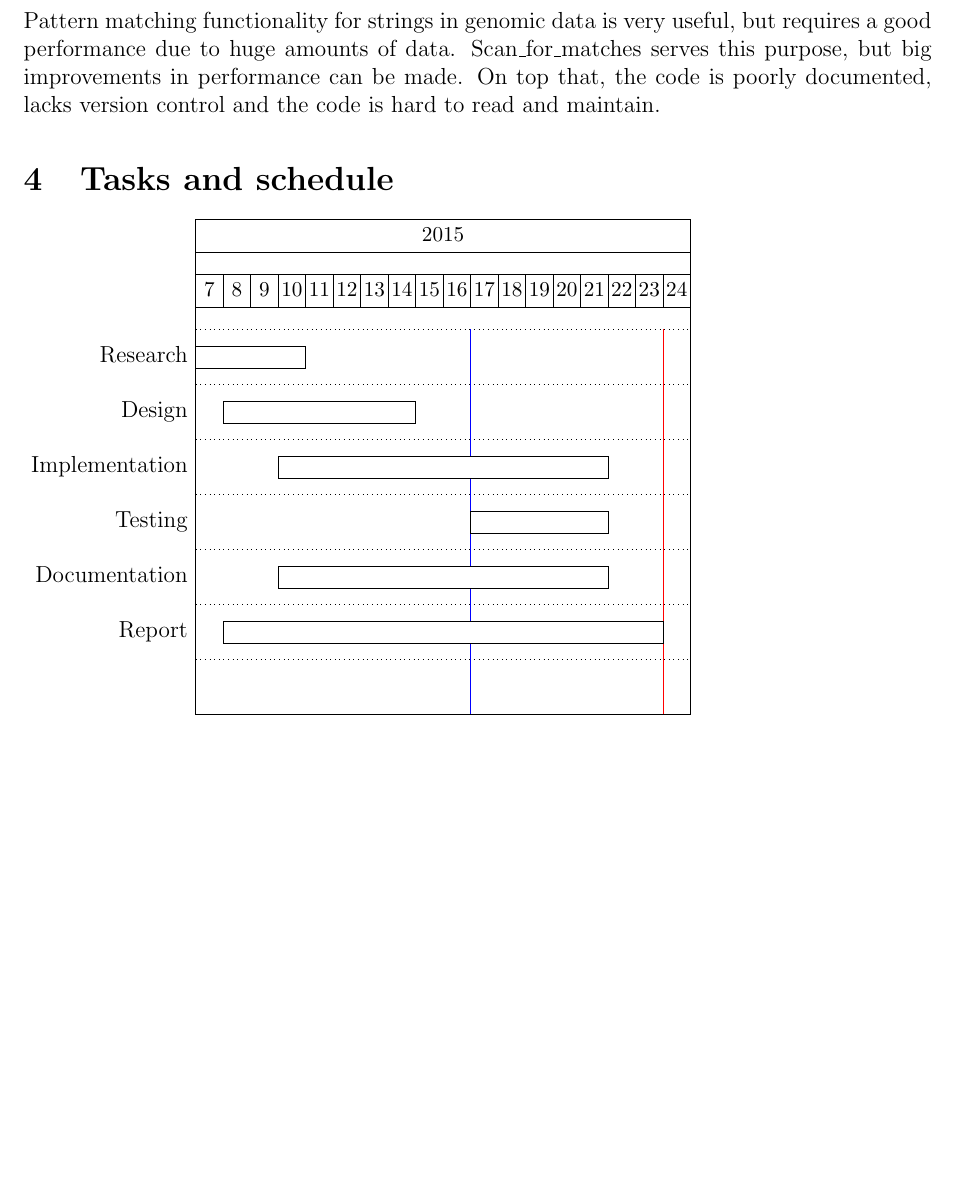
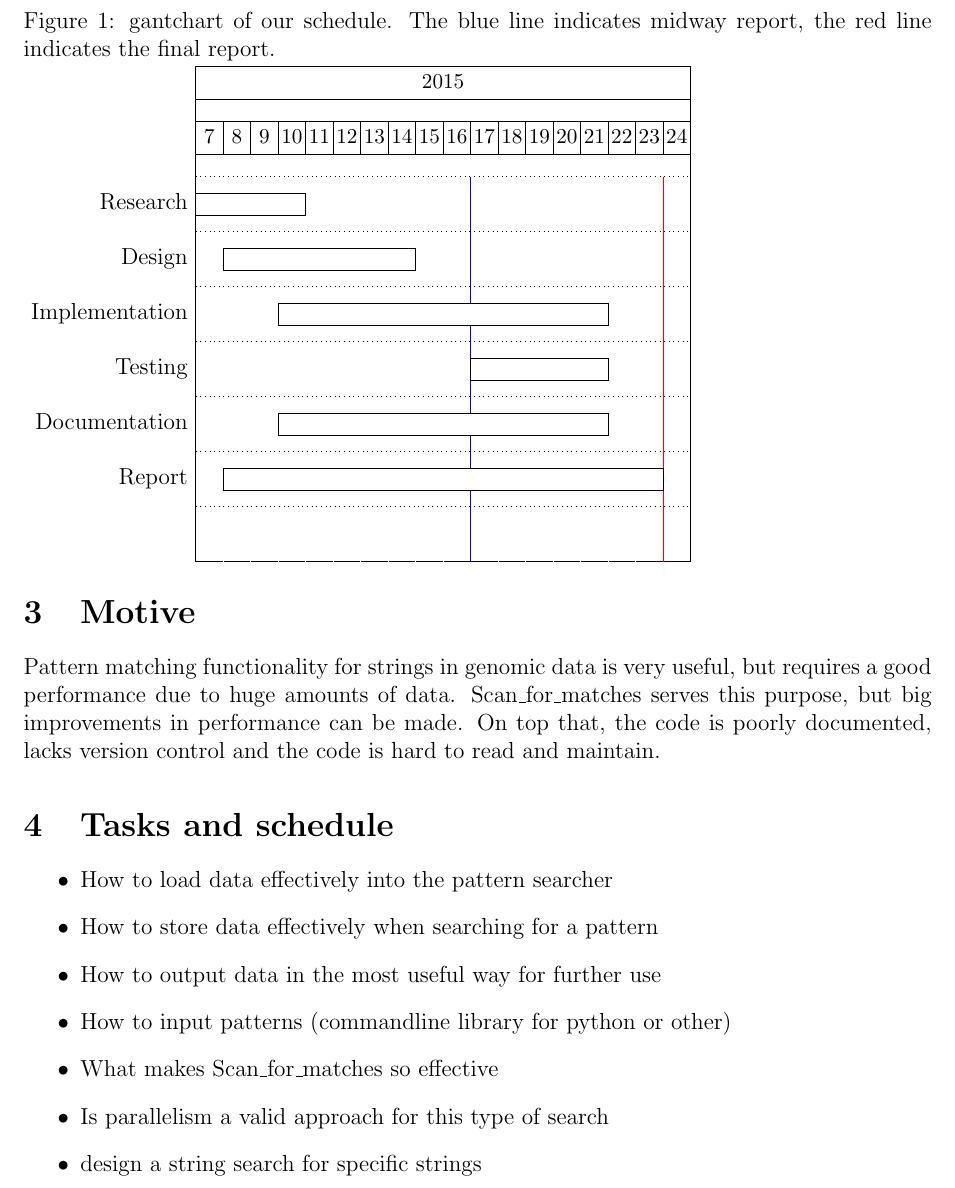
Before and after one commit to DIKU-bachelor/ScanForMatch, a LaTeX document (Synopsis.tex): part of page 3 of 3, cut at the place of the change, the shorter picture padded with empty space. Compiled offline with pdfLaTeX.

Commit message:
synopsis test

```diff
--- a/Synopsis.tex
+++ b/Synopsis.tex
@@ -100,6 +100,8 @@ Scan\_for\_matches serves this purpose, but big improvements in performance can
 On top that, the code is poorly documented, lacks version control and the code is hard to read and maintain.
 \section{Tasks and schedule}
 
+\begin{figure}
+\caption{gantchart of our schedule. The blue line indicates midway report, the red line indicates the final report.}
 \begin{ganttchart}[
 hgrid=true,
 vgrid={*9{white},*1{blue},*6{white},*1{red}}
@@ -115,5 +117,16 @@ vgrid={*9{white},*1{blue},*6{white},*1{red}}
 \ganttbar{Documentation}{4}{15} \\
 \ganttbar{Report}{2}{17} \\
 \end{ganttchart}
+\end{figure}
+
+\begin{itemize}
+\item How to load data effectively into the pattern searcher
+\item How to store data effectively when searching for a pattern
+\item How to output data in the most useful way for further use
+\item How to input patterns (commandline library for python or other)
+\item What makes Scan\_for\_matches so effective
+\item Is parallelism a valid approach for this type of search
+\item design a string search for specific strings
+\end{itemize}
 
 \end{document}
```
Also changed, not shown: 2 other files.
